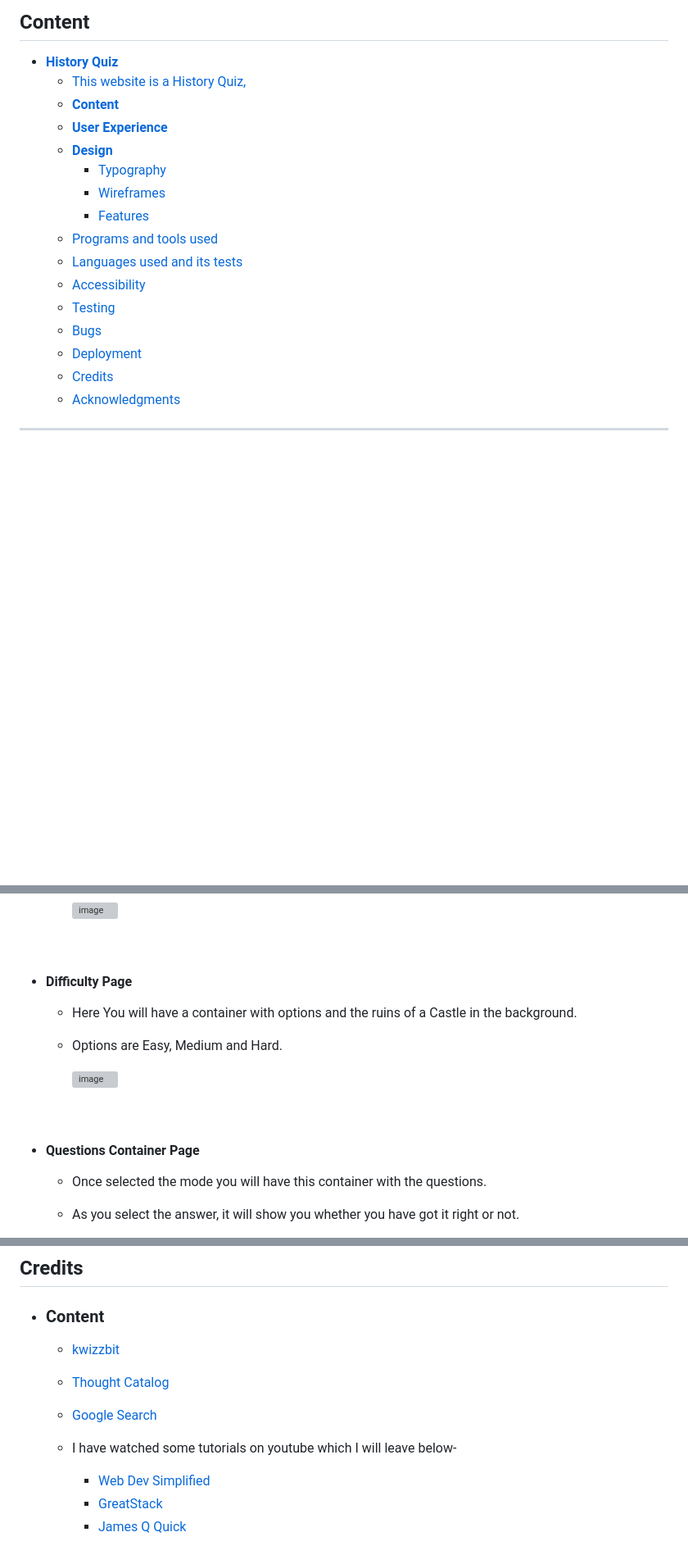
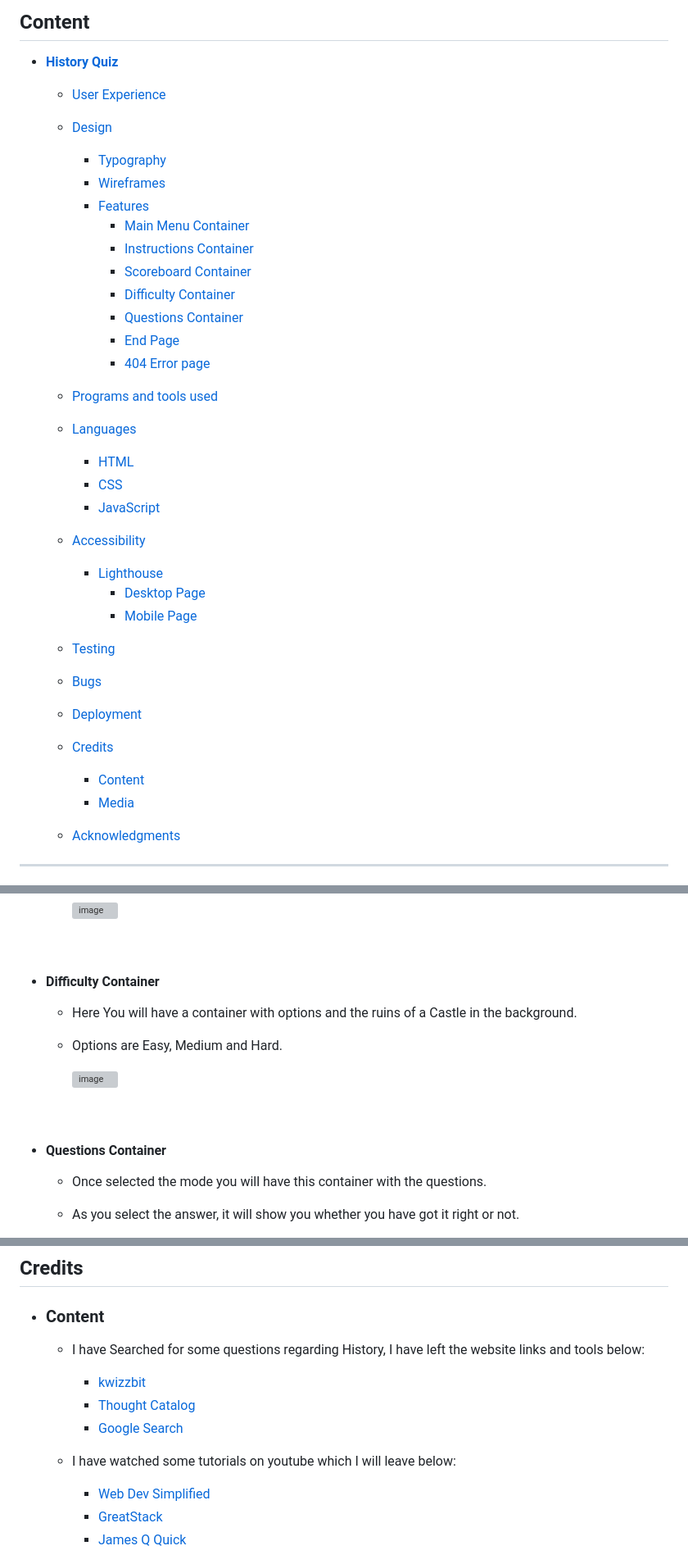
Before and after one commit to Code-Institute-Submissions/b1ndark-project2, a Markdown page: README.md, 3 parts joined by grey strips. Shown at 82% size. GitHub-like rendering; blank space fills up the shorter version; grey boxes are pictures that could not be loaded.

Commit message:
update readme structure to fix layout

```diff
--- a/README.md
+++ b/README.md
@@ -17,20 +17,34 @@
 ## **Content**
 
 - [**History Quiz**](#history-quiz)
-  - [This website is a History Quiz,](#this-website-is-a-history-quiz)
-  - [**Content**](#content)
-  - [**User Experience**](#user-experience)
-  - [**Design**](#design)
+  - [User Experience](#user-experience)
+  - [Design](#design)
     - [Typography](#typography)
     - [Wireframes](#wireframes)
     - [Features](#features)
+      - [Main Menu Container](#main-menu-container)
+      - [Instructions Container](#instructions-container)
+      - [Scoreboard Container](#scoreboard-container)
+      - [Difficulty Container](#difficulty-container)
+      - [Questions Container](#questions-container)
+      - [End Page](#end-page)
+      - [404 Error page](#404-error-page)
   - [Programs and tools used](#programs-and-tools-used)
-  - [Languages used and its tests](#languages-used-and-its-tests)
+  - [Languages](#languages)
+    - [HTML](#html)
+    - [CSS](#css)
+    - [JavaScript](#javascript)
   - [Accessibility](#accessibility)
+    - [Lighthouse](#lighthouse)
+      - [Desktop Page](#desktop-page)
+      - [Mobile Page](#mobile-page)
   - [Testing](#testing)
   - [Bugs](#bugs)
   - [Deployment](#deployment)
   - [Credits](#credits)
+    - [Content](#content-1)
+    - [Media](#media)
+
   - [Acknowledgments](#acknowledgments)
 
 ---
@@ -159,7 +173,7 @@ Font colours used:
 
   <br>
 
-- #### Difficulty Page
+- #### Difficulty Container
 
     - Here You will have a container with options and the ruins of a Castle in the background.
     - Options are Easy, Medium and Hard.
@@ -168,7 +182,7 @@ Font colours used:
 
   <br>
 
-- #### Questions Container Page
+- #### Questions Container
 
     - Once selected the mode  you will have this container with the questions.
     - As you select the answer, it will show you whether you have got it right or not.
@@ -326,11 +347,12 @@ I did focus on making sure that the website is accessible:
 
 - ### Content
 
-    - [kwizzbit](https://kwizzbit.com/history-quiz-questions-and-answers/)
-    - [Thought Catalog](https://thoughtcatalog.com/katee-fletcher/2020/04/history-trivia-questions/)
-    - [Google Search](https://www.google.com/)
+    - I have Searched for some questions regarding History, I have left the website links and tools below:
+      - [kwizzbit](https://kwizzbit.com/history-quiz-questions-and-answers/)
+      - [Thought Catalog](https://thoughtcatalog.com/katee-fletcher/2020/04/history-trivia-questions/)
+      - [Google Search](https://www.google.com/)
 
-    - I have watched some tutorials on youtube which I will leave below-
+    - I have watched some tutorials on youtube which I will leave below:
       - [Web Dev Simplified](https://www.youtube.com/watch?v=riDzcEQbX6k&ab_channel=WebDevSimplified)
       - [GreatStack](https://www.youtube.com/watch?v=PBcqGxrr9g8&ab_channel=GreatStack)
       - [James Q Quick](https://www.youtube.com/watch?v=rFWbAj40JrQ&list=PLB6wlEeCDJ5Yyh6P2N6Q_9JijB6v4UejF&index=1&ab_channel=JamesQQuick)
```
Also changed, not shown: other parts of README.md (+11 -4 lines).
